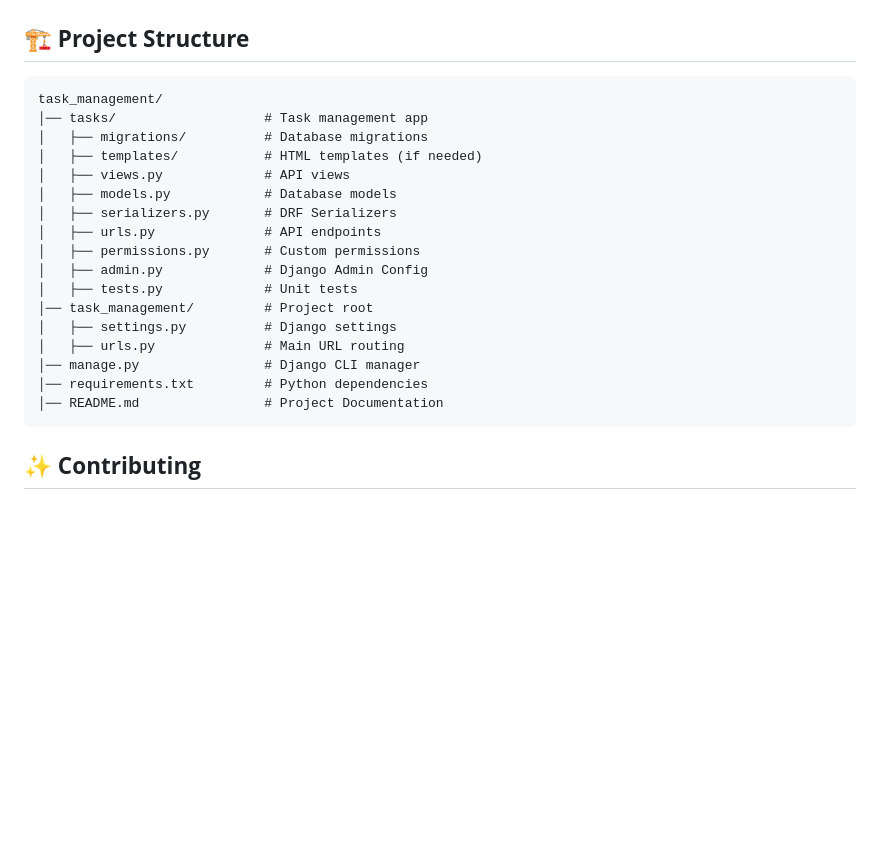
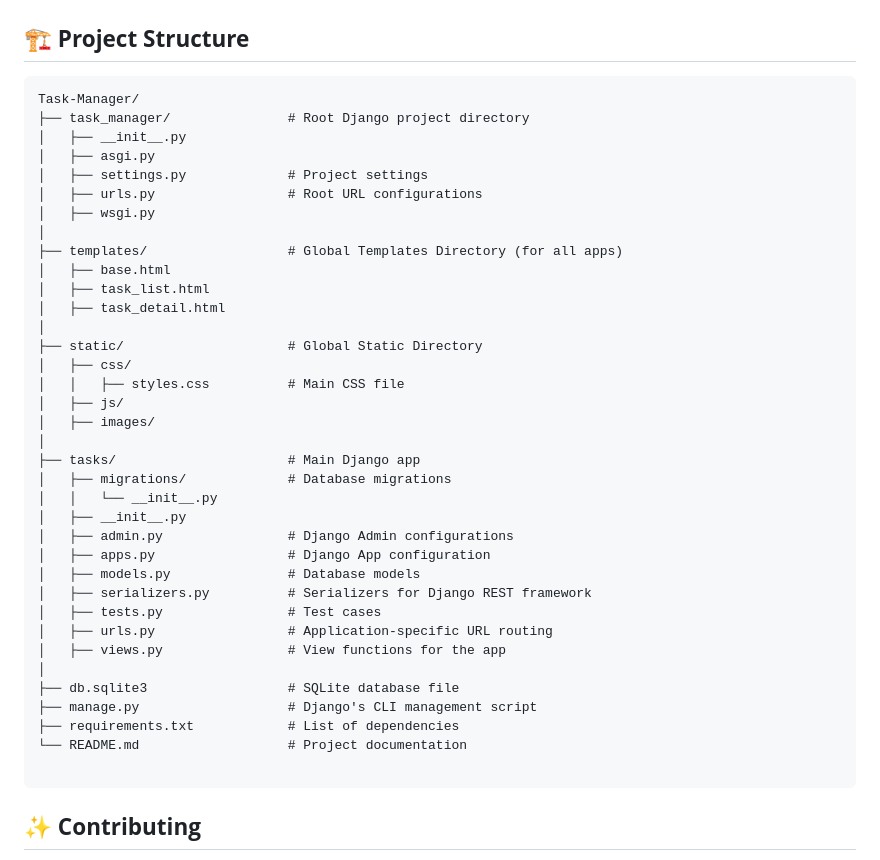
Before and after one commit to vaibhav-singh05/Task-Manager, a Markdown page: README.md, the part around the change. Drawn GitHub-style; blank space fills up the shorter version.

````diff
--- a/README.md
+++ b/README.md
@@ -135,23 +135,42 @@ curl -X DELETE http://127.0.0.1:8000/api/tasks/1/ \
 
 ## 🏗 **Project Structure**
 ```
-task_management/
-│── tasks/                   # Task management app
-│   ├── migrations/          # Database migrations
-│   ├── templates/           # HTML templates (if needed)
-│   ├── views.py             # API views
-│   ├── models.py            # Database models
-│   ├── serializers.py       # DRF Serializers
-│   ├── urls.py              # API endpoints
-│   ├── permissions.py       # Custom permissions
-│   ├── admin.py             # Django Admin Config
-│   ├── tests.py             # Unit tests
-│── task_management/         # Project root
-│   ├── settings.py          # Django settings
-│   ├── urls.py              # Main URL routing
-│── manage.py                # Django CLI manager
-│── requirements.txt         # Python dependencies
-│── README.md                # Project Documentation
+Task-Manager/
+├── task_manager/               # Root Django project directory
+│   ├── __init__.py
+│   ├── asgi.py
+│   ├── settings.py             # Project settings
+│   ├── urls.py                 # Root URL configurations
+│   ├── wsgi.py
+│
+├── templates/                  # Global Templates Directory (for all apps)
+│   ├── base.html
+│   ├── task_list.html
+│   ├── task_detail.html
+│
+├── static/                     # Global Static Directory
+│   ├── css/
+│   │   ├── styles.css          # Main CSS file
+│   ├── js/
+│   ├── images/
+│
+├── tasks/                      # Main Django app
+│   ├── migrations/             # Database migrations
+│   │   └── __init__.py
+│   ├── __init__.py
+│   ├── admin.py                # Django Admin configurations
+│   ├── apps.py                 # Django App configuration
+│   ├── models.py               # Database models
+│   ├── serializers.py          # Serializers for Django REST framework
+│   ├── tests.py                # Test cases
+│   ├── urls.py                 # Application-specific URL routing
+│   ├── views.py                # View functions for the app
+│
+├── db.sqlite3                  # SQLite database file
+├── manage.py                   # Django's CLI management script
+├── requirements.txt            # List of dependencies
+└── README.md                   # Project documentation
+
 ```
 
 ## ✨ **Contributing**
````
